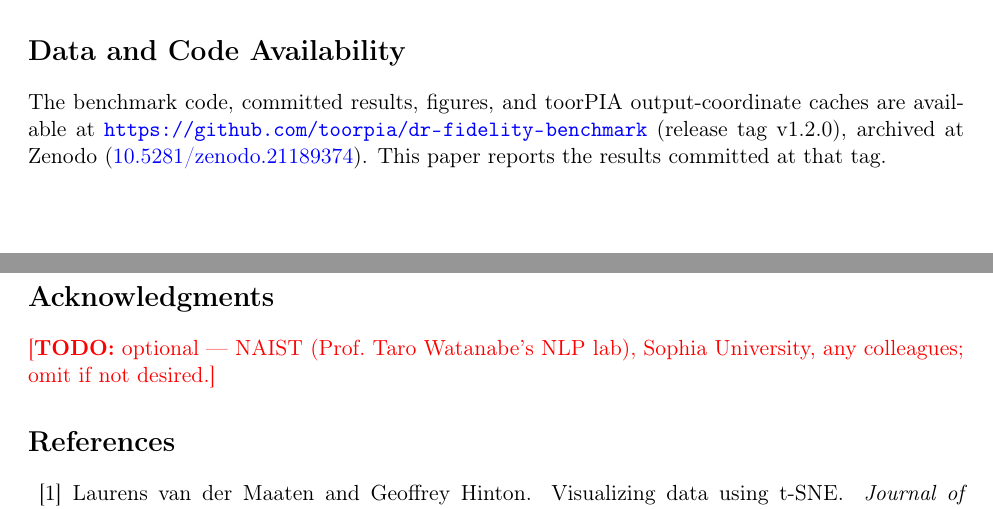
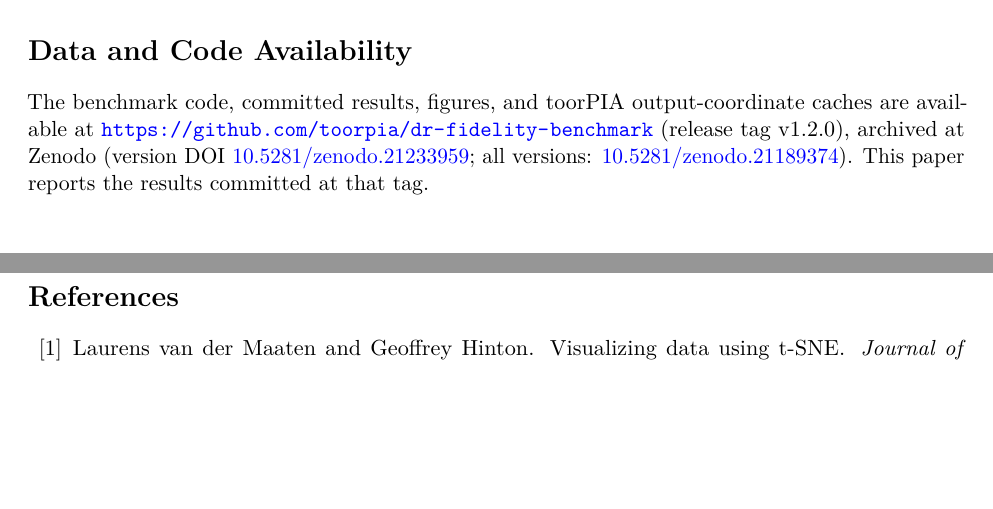
Before and after one commit to toorpia/dr-fidelity-benchmark, a LaTeX paper (paper/main.tex): two parts of pages 17 and 18 of 19 before the commit and two parts of pages 17 and 18 of 18 after it, joined at a grey line, cut so that both start at the same text, the shorter picture padded with empty space. Compiled offline with pdfLaTeX.

Commit message:
Prepare paper for arXiv submission
- resolve the version DOI in Data Availability (v1.2.0 =
  10.5281/zenodo.21233959, verified on Zenodo; concept DOI kept as
  "all versions")
- remove all editorial TODO markers and every LaTeX comment (arXiv
  publishes the source); Acknowledgments left out pending the
  author's decision
- enable lmodern, add microtype; resolve all overfull hboxes (now 0)

Co-Authored-By: Claude Fable 5 <noreply@anthropic.com>

```diff
--- a/paper/main.tex
+++ b/paper/main.tex
@@ -21,25 +12,22 @@
 \usepackage{subcaption}
 \usepackage[margin=1in]{geometry}
 \usepackage{xcolor}
+\usepackage{microtype}
 \usepackage[colorlinks=true,linkcolor=blue,citecolor=blue,urlcolor=blue]{hyperref}
-\usepackage{orcidlink}   % if unavailable at build time, comment out and remove \orcidlink uses
+\usepackage{orcidlink}
 
 \graphicspath{{figures/}}
 
-% --- editorial marker for in-progress spots (remove before submission) ---
-\newcommand{\TODO}[1]{\textcolor{red}{[\textbf{TODO:} #1]}}
 \newcommand{\rhoS}{\ensuremath{\rho}}
 
 \title{\textbf{A Fixed-Radius Distance-Band Benchmark for\\
 Dimensionality-Reduction Fidelity, and a\\
 Citable Characterization of a Closed-Source Method}}
-% NOTE: title is a working title --- shorten/adjust to taste.
 
 \author{
   Yoshio Takaeda\,\orcidlink{0009-0005-4968-9456}\\
   \textit{toor Inc.}\\
   \texttt{takaeda@sophia.ac.jp}
-  % NOTE: decide sophia.ac.jp vs. a toor Inc. address for the paper contact
 }
 
 \date{\today}
@@ -935,20 +904,16 @@ coordinates, the release (v1.2.0, archived on Zenodo) is intended as a
 reproducible, externally citable characterization that future work --- and
 other people's papers --- can cite instead of vendor claims.
 
-% ============================================================
 \section*{Data and Code Availability}
 The benchmark code, committed results, figures, and toorPIA output-coordinate
 caches are available at \url{https://github.com/toorpia/dr-fidelity-benchmark}
-(release tag v1.2.0), archived at
-Zenodo (\href{https://doi.org/10.5281/zenodo.21189374}{10.5281/zenodo.21189374}).
+(release tag v1.2.0), archived at Zenodo (version DOI
+\href{https://doi.org/10.5281/zenodo.21233959}{10.5281/zenodo.21233959};
+all versions:
+\href{https://doi.org/10.5281/zenodo.21189374}{10.5281/zenodo.21189374}).
 This paper reports the results committed at that tag.
 
-\section*{Acknowledgments}
-\TODO{optional --- NAIST (Prof.\ Taro Watanabe's NLP lab), Sophia University,
-any colleagues; omit if not desired.}
-
-% ============================================================
-\bibliographystyle{unsrt}   % citation-order numbered; swap to plainnat/abbrvnat if desired
+\bibliographystyle{unsrt}
 \bibliography{references}
 
 \end{document}
```
Also changed, not shown: paper/references.bib (+1 -3 lines), paper/main.tex (40 more changed lines).
